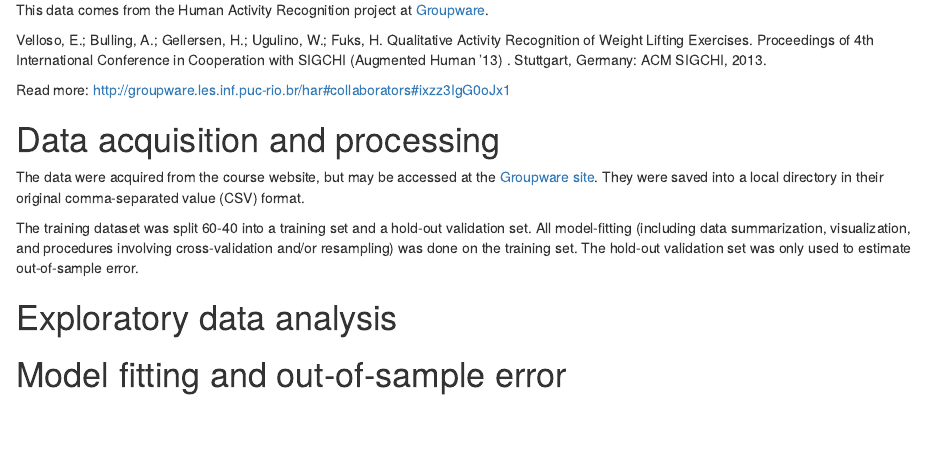
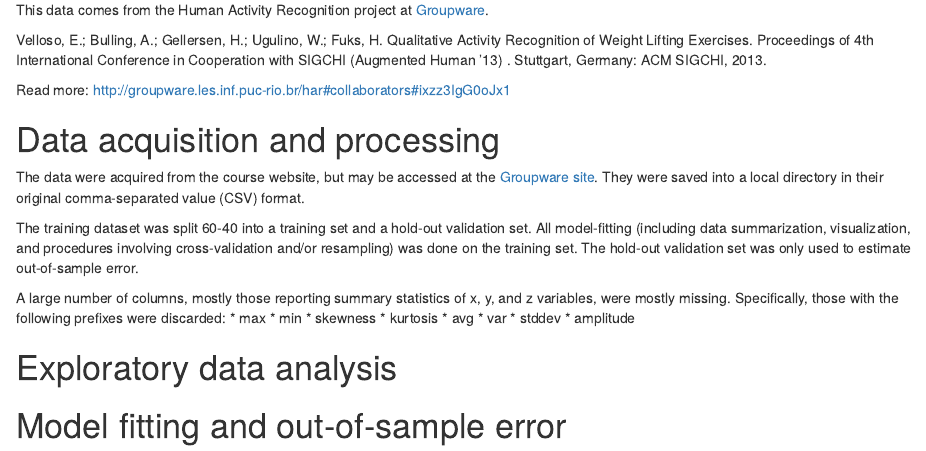
Before and after one commit to randomjohn/pracml_project, an R Markdown document (report.Rmd): the page in a window 1100 px wide, from 410 px down. Rendered offline with R 4.5, knitr and Pandoc, with nearby package versions.

Commit message:
finish the models, add some more to report.rmd

````diff
--- a/report.Rmd
+++ b/report.Rmd
@@ -24,11 +24,17 @@ Read more: http://groupware.les.inf.puc-rio.br/har#collaborators#ixzz3IgG0oJx1
 
 The data were acquired from the course website, but may be accessed at the [Groupware site](http://groupware.les.inf.puc-rio.br/har#weight_lifting_exercises). They were saved into a local directory in their original comma-separated value (CSV) format.
 
-```{r}
+The training dataset was split 60-40 into a training set and a hold-out validation set. All model-fitting (including data summarization, visualization, and procedures involving cross-validation and/or resampling) was done on the training set. The hold-out validation set was only used to estimate out-of-sample error.
 
-```
-
-The training dataset was split 60-40 into a training set and a hold-out validation set. All model-fitting (including data summarization, visualization, and procedures involving cross-validation and/or resampling) was done on the training set. The hold-out validation set was only used to estimate out-of-sample error.
+A large number of columns, mostly those reporting summary statistics of x, y, and z variables, were mostly missing. Specifically, those with the following prefixes were discarded:
+* max
+* min
+* skewness
+* kurtosis
+* avg
+* var
+* stddev
+* amplitude
 
 # Exploratory data analysis
 
````
Also changed, not shown: model.R (+6 -0 lines), 2 other files.
